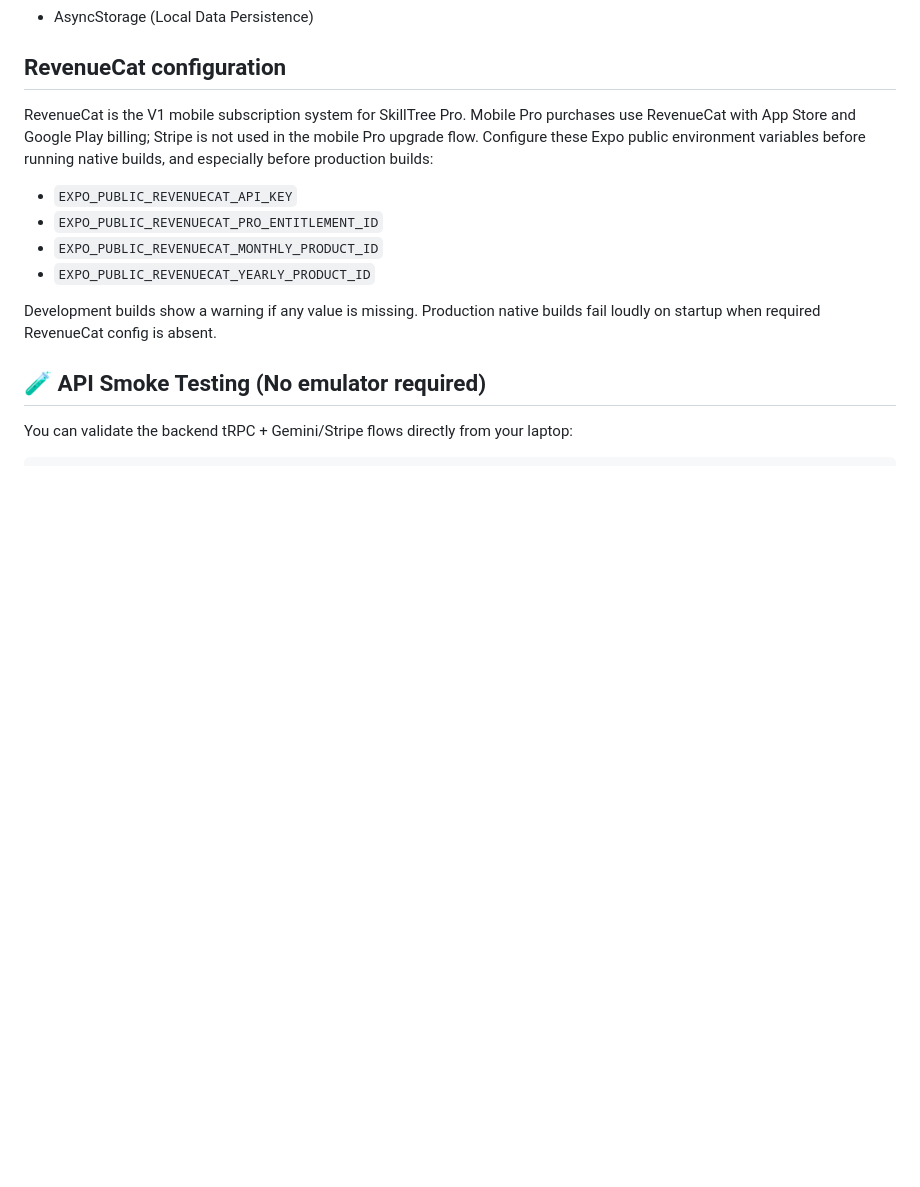
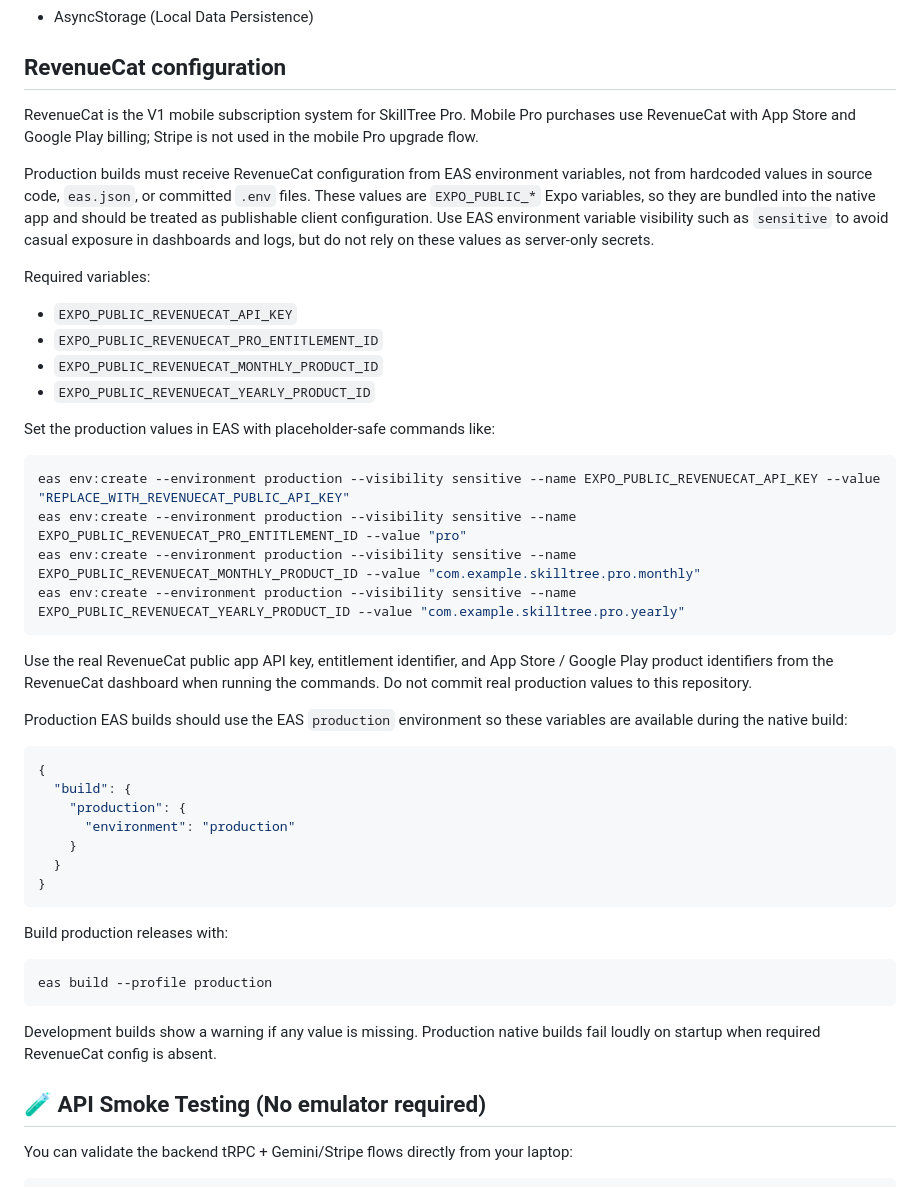
Before and after one commit to thtnerdboi/SkillTree, a Markdown page: README.md, the part around the change. Rendered like a GitHub page; blank space fills up the shorter version.

Commit message:
docs: document RevenueCat EAS env setup

````diff
--- a/README.md
+++ b/README.md
@@ -28,12 +28,45 @@ Users can upgrade to the Pro tier to supercharge their growth:
 
 ## RevenueCat configuration
 
-RevenueCat is the V1 mobile subscription system for SkillTree Pro. Mobile Pro purchases use RevenueCat with App Store and Google Play billing; Stripe is not used in the mobile Pro upgrade flow. Configure these Expo public environment variables before running native builds, and especially before production builds:
+RevenueCat is the V1 mobile subscription system for SkillTree Pro. Mobile Pro purchases use RevenueCat with App Store and Google Play billing; Stripe is not used in the mobile Pro upgrade flow.
+
+Production builds must receive RevenueCat configuration from EAS environment variables, not from hardcoded values in source code, `eas.json`, or committed `.env` files. These values are `EXPO_PUBLIC_*` Expo variables, so they are bundled into the native app and should be treated as publishable client configuration. Use EAS environment variable visibility such as `sensitive` to avoid casual exposure in dashboards and logs, but do not rely on these values as server-only secrets.
+
+Required variables:
 
 - `EXPO_PUBLIC_REVENUECAT_API_KEY`
 - `EXPO_PUBLIC_REVENUECAT_PRO_ENTITLEMENT_ID`
 - `EXPO_PUBLIC_REVENUECAT_MONTHLY_PRODUCT_ID`
 - `EXPO_PUBLIC_REVENUECAT_YEARLY_PRODUCT_ID`
+
+Set the production values in EAS with placeholder-safe commands like:
+
+```bash
+eas env:create --environment production --visibility sensitive --name EXPO_PUBLIC_REVENUECAT_API_KEY --value "REPLACE_WITH_REVENUECAT_PUBLIC_API_KEY"
+eas env:create --environment production --visibility sensitive --name EXPO_PUBLIC_REVENUECAT_PRO_ENTITLEMENT_ID --value "pro"
+eas env:create --environment production --visibility sensitive --name EXPO_PUBLIC_REVENUECAT_MONTHLY_PRODUCT_ID --value "com.example.skilltree.pro.monthly"
+eas env:create --environment production --visibility sensitive --name EXPO_PUBLIC_REVENUECAT_YEARLY_PRODUCT_ID --value "com.example.skilltree.pro.yearly"
+```
+
+Use the real RevenueCat public app API key, entitlement identifier, and App Store / Google Play product identifiers from the RevenueCat dashboard when running the commands. Do not commit real production values to this repository.
+
+Production EAS builds should use the EAS `production` environment so these variables are available during the native build:
+
+```json
+{
+  "build": {
+    "production": {
+      "environment": "production"
+    }
+  }
+}
+```
+
+Build production releases with:
+
+```bash
+eas build --profile production
+```
 
 Development builds show a warning if any value is missing. Production native builds fail loudly on startup when required RevenueCat config is absent.
 
````
